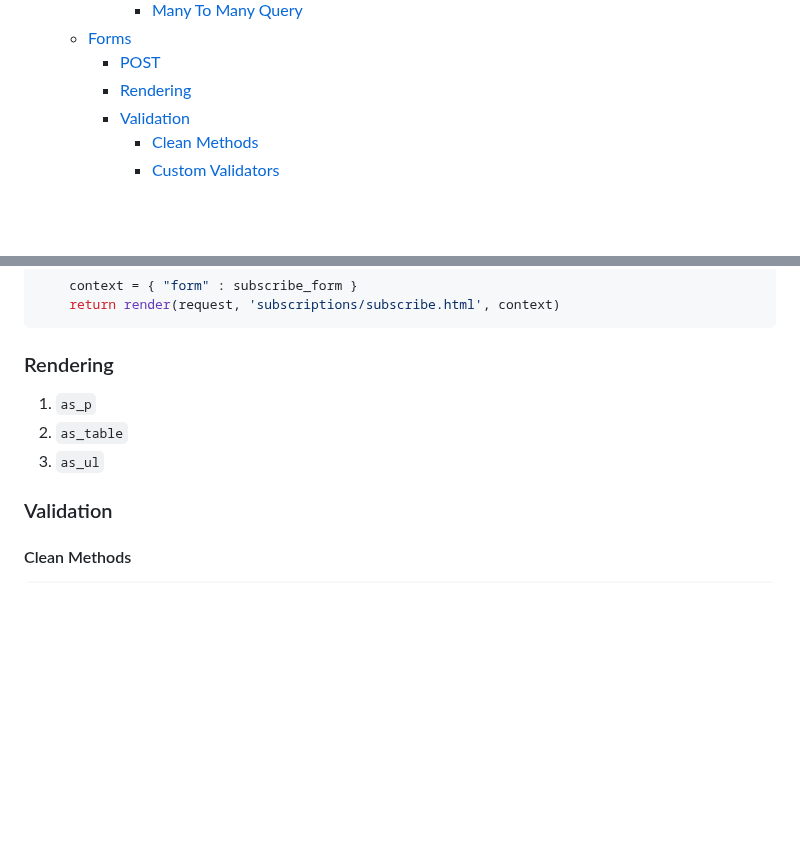
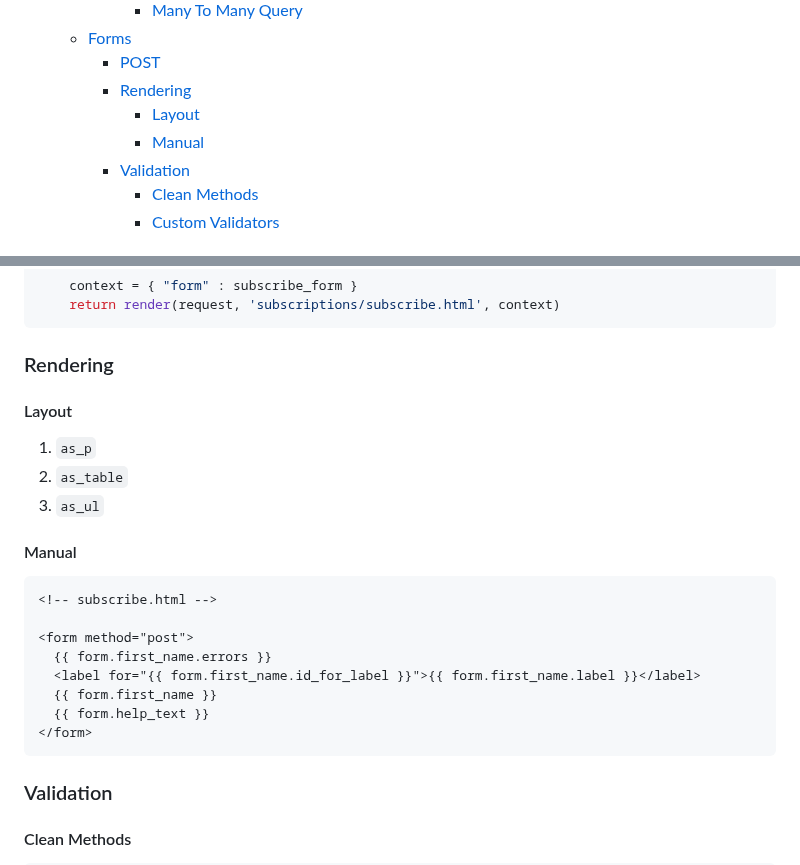
Before and after one commit to z4gon/jobapp_django, a Markdown page: README.md, 2 parts joined by grey strips. Drawn GitHub-style; blank space fills up the shorter version.

Commit message:
manual rendering of forms

````diff
--- a/README.md
+++ b/README.md
@@ -68,6 +68,8 @@ A Jobs Postings Portal built with Django 4
   - [Forms](#forms)
     - [POST](#post)
     - [Rendering](#rendering)
+      - [Layout](#layout)
+      - [Manual](#manual)
     - [Validation](#validation)
       - [Clean Methods](#clean-methods)
       - [Custom Validators](#custom-validators)
@@ -1145,9 +1147,23 @@ def subscribe(request):
 ```
 
 ### Rendering
+
+#### Layout
 1. `as_p`
 2. `as_table`
 3. `as_ul`
+
+#### Manual
+```html
+<!-- subscribe.html -->
+
+<form method="post">
+  {{ form.first_name.errors }}
+  <label for="{{ form.first_name.id_for_label }}">{{ form.first_name.label }}</label>
+  {{ form.first_name }}
+  {{ form.help_text }}
+</form>
+```
 
 ### Validation
 
````
